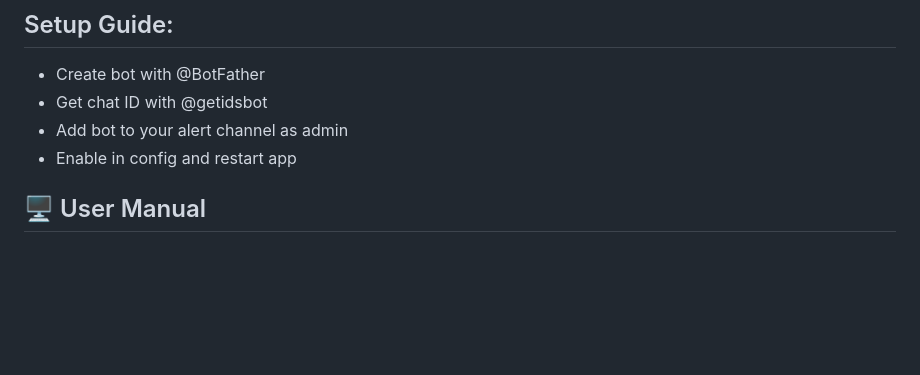
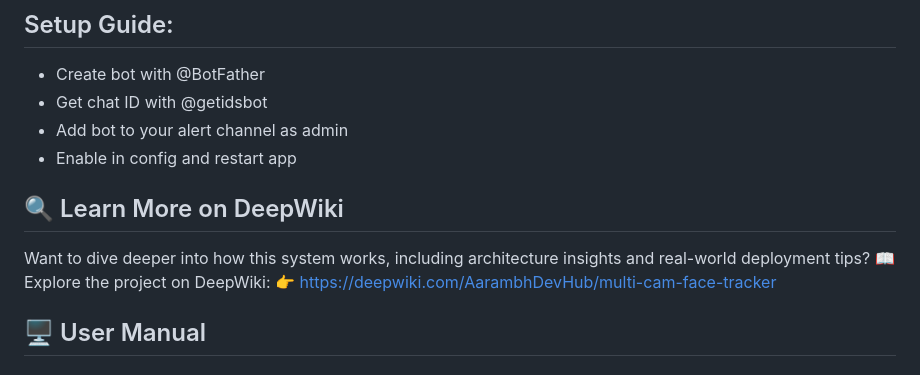
Before and after one commit to AarambhDevHub/multi-cam-face-tracker, a Markdown page: README.md, the part around the change. Drawn GitHub-style; blank space fills up the shorter version.

```diff
--- a/README.md
+++ b/README.md
@@ -138,7 +138,10 @@ telegram:
 - Add bot to your alert channel as admin
 - Enable in config and restart app
 
-
+## 🔍 Learn More on DeepWiki
+Want to dive deeper into how this system works, including architecture insights and real-world deployment tips?
+📖 Explore the project on DeepWiki:
+👉 [https://deepwiki.com/AarambhDevHub/multi-cam-face-tracker](https://deepwiki.com/AarambhDevHub/multi-cam-face-tracker)
 
 ## 🖥️ User Manual
 ### Adding Known Faces
```
